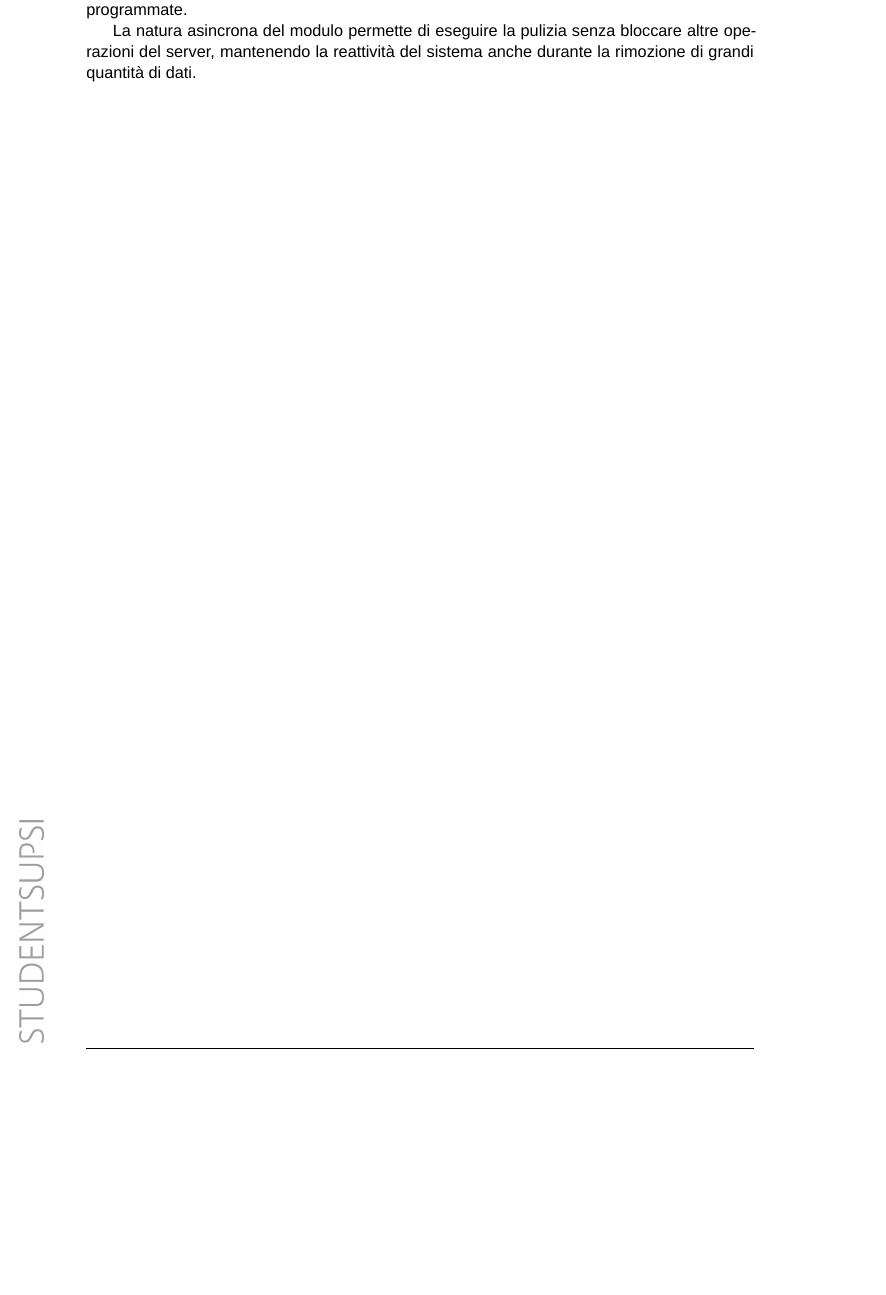
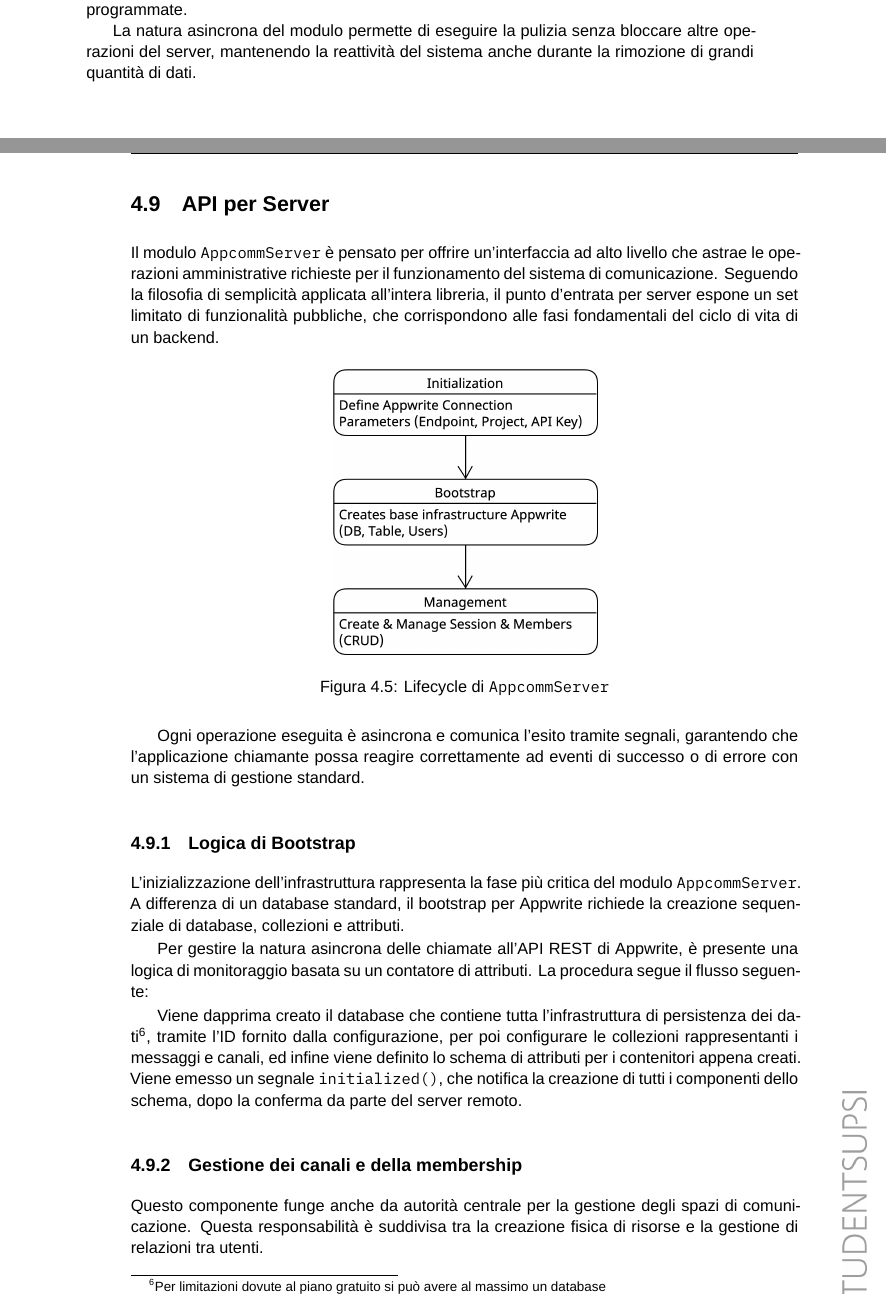
Before and after one commit to lucamazzza/proxy, a LaTeX thesis (docs/docs.tex): part of page 32 of 39 before the commit and two parts of pages 32 and 33 of 41 after it, the two joined at a grey line, cut so that both start at the same text, the shorter picture padded with empty space. Compiled offline with XeLaTeX; a missing font is replaced by an installed copy or a similar font.

Commit message:
docs(#49): server API

```diff
--- a/docs/docs.tex
+++ b/docs/docs.tex
@@ -1210,3 +1210,41 @@ il superamento di soglie di storage o in finestre di manutenzione programmate.
 La natura asincrona del modulo permette di eseguire la pulizia senza bloccare altre operazioni del server, mantenendo la
 reattività del sistema anche durante la rimozione di grandi quantità di dati.
 
+\newpage{}
+
+\section{API per Server}
+
+Il modulo \texttt{AppcommServer} è pensato per offrire un'interfaccia ad alto livello che astrae le operazioni
+amministrative richieste per il funzionamento del sistema di comunicazione. Seguendo la filosofia di semplicità
+applicata all'intera libreria, il punto d'entrata per server espone un set limitato di funzionalità pubbliche, che
+corrispondono alle fasi fondamentali del ciclo di vita di un backend.
+
+\begin{figure}[h]
+\centering
+\includegraphics[width=0.4\textwidth]{serverphases.png}
+\caption{Lifecycle di \texttt{AppcommServer}}
+\end{figure}
+
+Ogni operazione eseguita è asincrona e comunica l'esito tramite segnali, garantendo che l'applicazione chiamante possa
+reagire correttamente ad eventi di successo o di errore con un sistema di gestione standard.
+
+\subsection{Logica di Bootstrap}
+
+L'inizializzazione dell'infrastruttura rappresenta la fase più critica del modulo \texttt{AppcommServer}.
+A differenza di un database standard, il bootstrap per Appwrite richiede la creazione sequenziale di database, collezioni
+e attributi.
+
+Per gestire la natura asincrona delle chiamate all'API REST di Appwrite, è presente una logica di monitoraggio basata
+su un contatore di attributi. La procedura segue il flusso seguente:
+
+Viene dapprima creato il database che contiene tutta l'infrastruttura di persistenza dei dati\footnote{Per limitazioni
+dovute al piano gratuito si può avere al massimo un database}, tramite l'ID fornito dalla configurazione, per poi
+configurare le collezioni rappresentanti i messaggi e canali, ed infine viene definito lo schema di attributi per
+i contenitori appena creati.
+Viene emesso un segnale \texttt{initialized()}, che notifica la creazione di tutti i componenti dello schema, dopo la
+conferma da parte del server remoto.
+
+\subsection{Gestione dei canali e della membership}
+
+Questo componente funge anche da autorità centrale per la gestione degli spazi di comunicazione. Questa responsabilità
+è suddivisa tra la creazione fisica di risorse e la gestione di relazioni tra utenti.
```
Also changed, not shown: docs/docs.pdf, docs/serverphases.png (added), docs/docs.tex (20 more changed lines).
